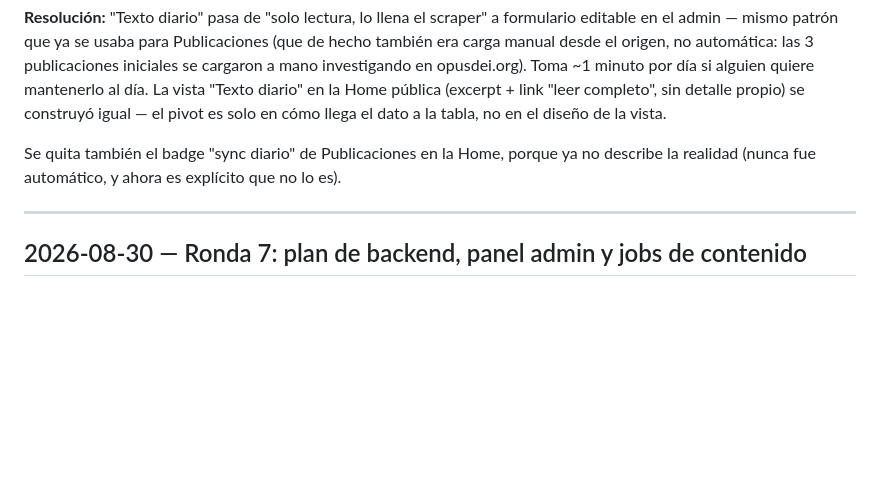
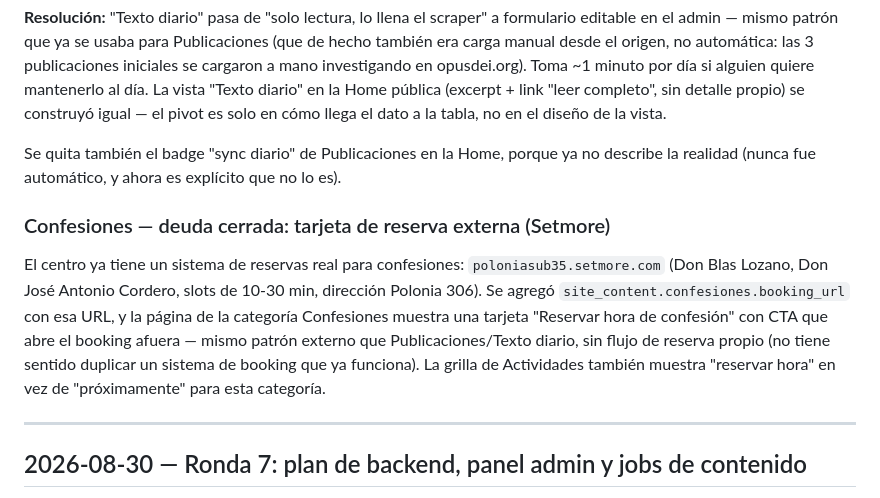
Before and after one commit to ignacio-aranguiz/poloniapp, a Markdown page: DECISIONS.md, the part around the change. Drawn GitHub-style; blank space fills up the shorter version.

Commit message:
Documenta cierre de deuda de Confesiones y wording pendiente en STATUS.md/DECISIONS.md

```diff
--- a/DECISIONS.md
+++ b/DECISIONS.md
@@ -39,6 +39,9 @@ Al construir el scraper (Node + fetch nativo + GitHub Actions cron, según lo pl
 **Resolución:** "Texto diario" pasa de "solo lectura, lo llena el scraper" a formulario editable en el admin — mismo patrón que ya se usaba para Publicaciones (que de hecho también era carga manual desde el origen, no automática: las 3 publicaciones iniciales se cargaron a mano investigando en opusdei.org). Toma ~1 minuto por día si alguien quiere mantenerlo al día. La vista "Texto diario" en la Home pública (excerpt + link "leer completo", sin detalle propio) se construyó igual — el pivot es solo en cómo llega el dato a la tabla, no en el diseño de la vista.
 
 Se quita también el badge "sync diario" de Publicaciones en la Home, porque ya no describe la realidad (nunca fue automático, y ahora es explícito que no lo es).
+
+### Confesiones — deuda cerrada: tarjeta de reserva externa (Setmore)
+El centro ya tiene un sistema de reservas real para confesiones: `poloniasub35.setmore.com` (Don Blas Lozano, Don José Antonio Cordero, slots de 10-30 min, dirección Polonia 306). Se agregó `site_content.confesiones.booking_url` con esa URL, y la página de la categoría Confesiones muestra una tarjeta "Reservar hora de confesión" con CTA que abre el booking afuera — mismo patrón externo que Publicaciones/Texto diario, sin flujo de reserva propio (no tiene sentido duplicar un sistema de booking que ya funciona). La grilla de Actividades también muestra "reservar hora" en vez de "próximamente" para esta categoría.
 
 ---
 
```
Also changed, not shown: STATUS.md (+6 -5 lines).
